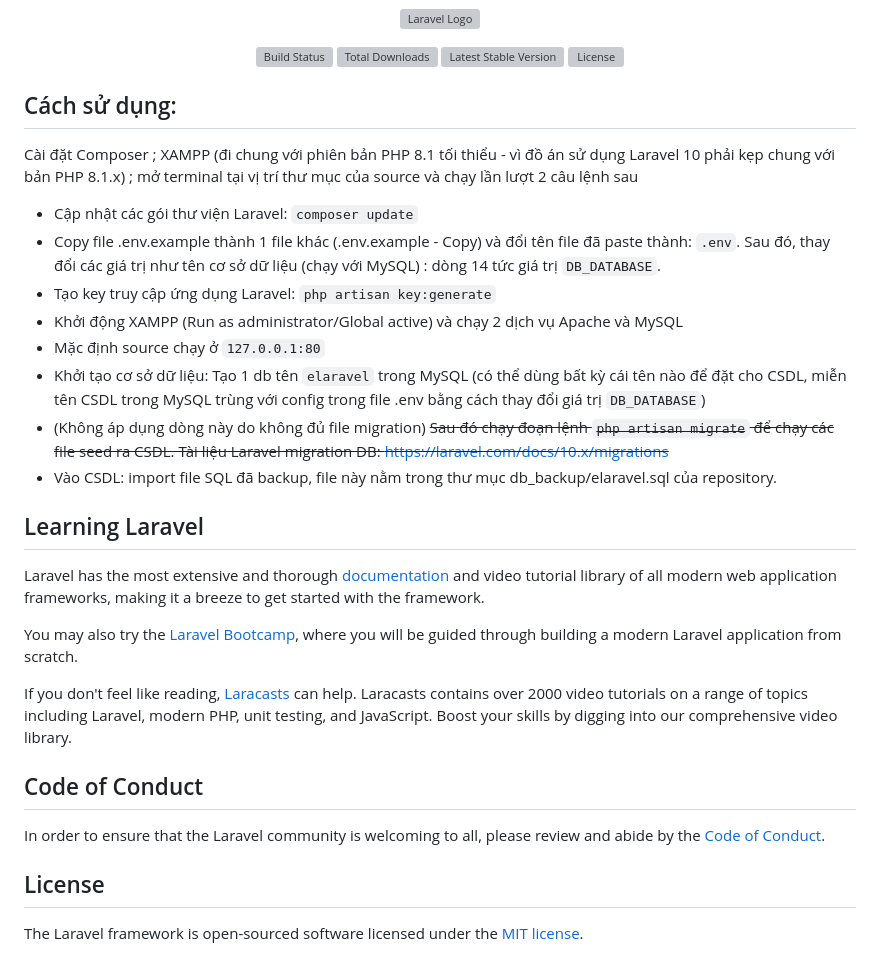
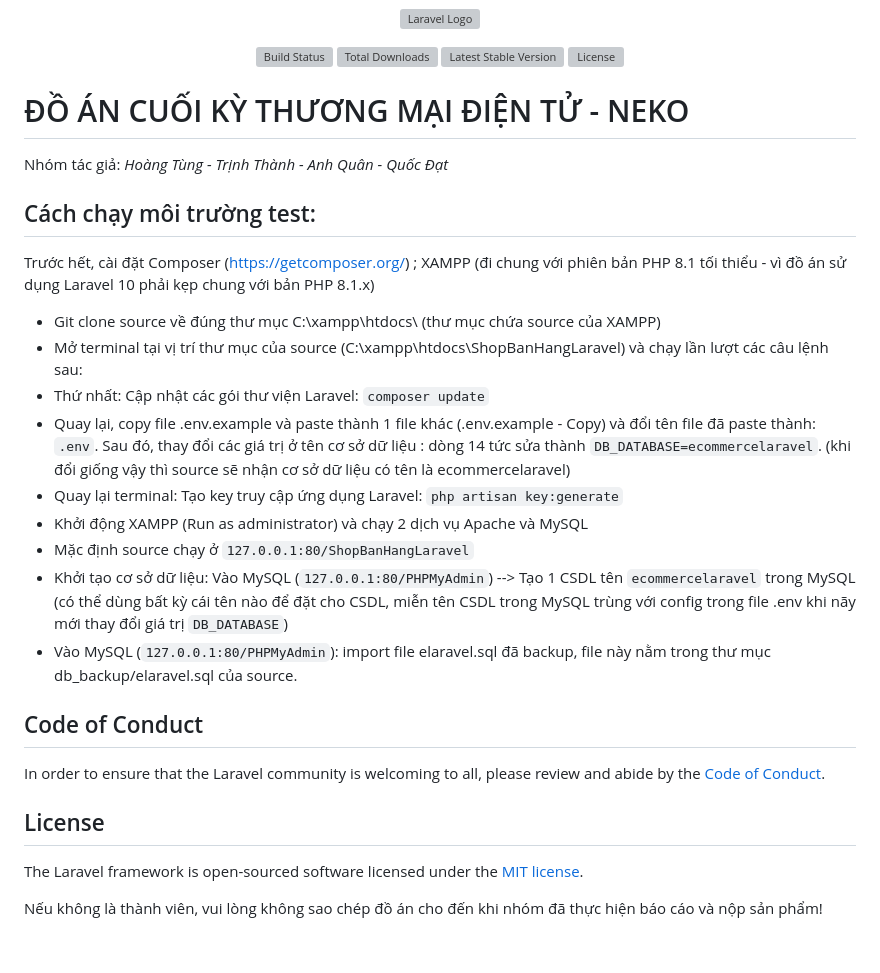
Before and after one commit to TrHgTung/ShopBanHangLaravel, a Markdown page: README.md, the part around the change. GitHub-like rendering; grey boxes are pictures that could not be loaded.

```diff
--- a/README.md
+++ b/README.md
@@ -7,26 +7,23 @@
 <a href="https://packagist.org/packages/laravel/framework"><img src="https://img.shields.io/packagist/l/laravel/framework" alt="License"></a>
 </p>
 
-## Cách sử dụng:
+# ĐỒ ÁN CUỐI KỲ THƯƠNG MẠI ĐIỆN TỬ - NEKO
 
-Cài đặt Composer ; XAMPP (đi chung với phiên bản PHP 8.1 tối thiểu - vì đồ án sử dụng Laravel 10 phải kẹp chung với bản PHP 8.1.x) ; mở terminal tại vị trí thư mục của source và chạy lần lượt 2 câu lệnh sau
+Nhóm tác giả: <i>Hoàng Tùng - Trịnh Thành - Anh Quân - Quốc Đạt</i>
 
--   Cập nhật các gói thư viện Laravel: `composer update`
--   Copy file .env.example thành 1 file khác (.env.example - Copy) và đổi tên file đã paste thành: `.env`. Sau đó, thay đổi các giá trị như tên cơ sở dữ liệu (chạy với MySQL) : dòng 14 tức giá trị `DB_DATABASE`.
--   Tạo key truy cập ứng dụng Laravel: `php artisan key:generate`
--   Khởi động XAMPP (Run as administrator/Global active) và chạy 2 dịch vụ Apache và MySQL
--   Mặc định source chạy ở `127.0.0.1:80`
--   Khởi tạo cơ sở dữ liệu: Tạo 1 db tên `elaravel` trong MySQL (có thể dùng bất kỳ cái tên nào để đặt cho CSDL, miễn tên CSDL trong MySQL trùng với config trong file .env bằng cách thay đổi giá trị `DB_DATABASE`)
--   (Không áp dụng dòng này do không đủ file migration) <del>Sau đó chạy đoạn lệnh `php artisan migrate` để chạy các file seed ra CSDL. Tài liệu Laravel migration DB: <a>https://laravel.com/docs/10.x/migrations</a></del>
--   Vào CSDL: import file SQL đã backup, file này nằm trong thư mục db_backup/elaravel.sql của repository.
+## Cách chạy môi trường test:
 
-## Learning Laravel
+Trước hết, cài đặt Composer (https://getcomposer.org/) ; XAMPP (đi chung với phiên bản PHP 8.1 tối thiểu - vì đồ án sử dụng Laravel 10 phải kẹp chung với bản PHP 8.1.x)
 
-Laravel has the most extensive and thorough [documentation](https://laravel.com/docs) and video tutorial library of all modern web application frameworks, making it a breeze to get started with the framework.
-
-You may also try the [Laravel Bootcamp](https://bootcamp.laravel.com), where you will be guided through building a modern Laravel application from scratch.
-
-If you don't feel like reading, [Laracasts](https://laracasts.com) can help. Laracasts contains over 2000 video tutorials on a range of topics including Laravel, modern PHP, unit testing, and JavaScript. Boost your skills by digging into our comprehensive video library.
+-   Git clone source về đúng thư mục C:\xampp\htdocs\ (thư mục chứa source của XAMPP)
+-   Mở terminal tại vị trí thư mục của source (C:\xampp\htdocs\ShopBanHangLaravel) và chạy lần lượt các câu lệnh sau:
+-   Thứ nhất: Cập nhật các gói thư viện Laravel: `composer update`
+-   Quay lại, copy file .env.example và paste thành 1 file khác (.env.example - Copy) và đổi tên file đã paste thành: `.env`. Sau đó, thay đổi các giá trị ở tên cơ sở dữ liệu : dòng 14 tức sửa thành `DB_DATABASE=ecommercelaravel`. (khi đổi giống vậy thì source sẽ nhận cơ sở dữ liệu có tên là ecommercelaravel)
+-   Quay lại terminal: Tạo key truy cập ứng dụng Laravel: `php artisan key:generate`
+-   Khởi động XAMPP (Run as administrator) và chạy 2 dịch vụ Apache và MySQL
+-   Mặc định source chạy ở `127.0.0.1:80/ShopBanHangLaravel`
+-   Khởi tạo cơ sở dữ liệu: Vào MySQL (`127.0.0.1:80/PHPMyAdmin`) --> Tạo 1 CSDL tên `ecommercelaravel` trong MySQL (có thể dùng bất kỳ cái tên nào để đặt cho CSDL, miễn tên CSDL trong MySQL trùng với config trong file .env khi nãy mới thay đổi giá trị `DB_DATABASE`)
+-   Vào MySQL (`127.0.0.1:80/PHPMyAdmin`): import file elaravel.sql đã backup, file này nằm trong thư mục db_backup/elaravel.sql của source.
 
 ## Code of Conduct
 
@@ -35,3 +32,5 @@ In order to ensure that the Laravel community is welcoming to all, please review
 ## License
 
 The Laravel framework is open-sourced software licensed under the [MIT license](https://opensource.org/licenses/MIT).
+
+Nếu không là thành viên, vui lòng không sao chép đồ án cho đến khi nhóm đã thực hiện báo cáo và nộp sản phẩm!
```
